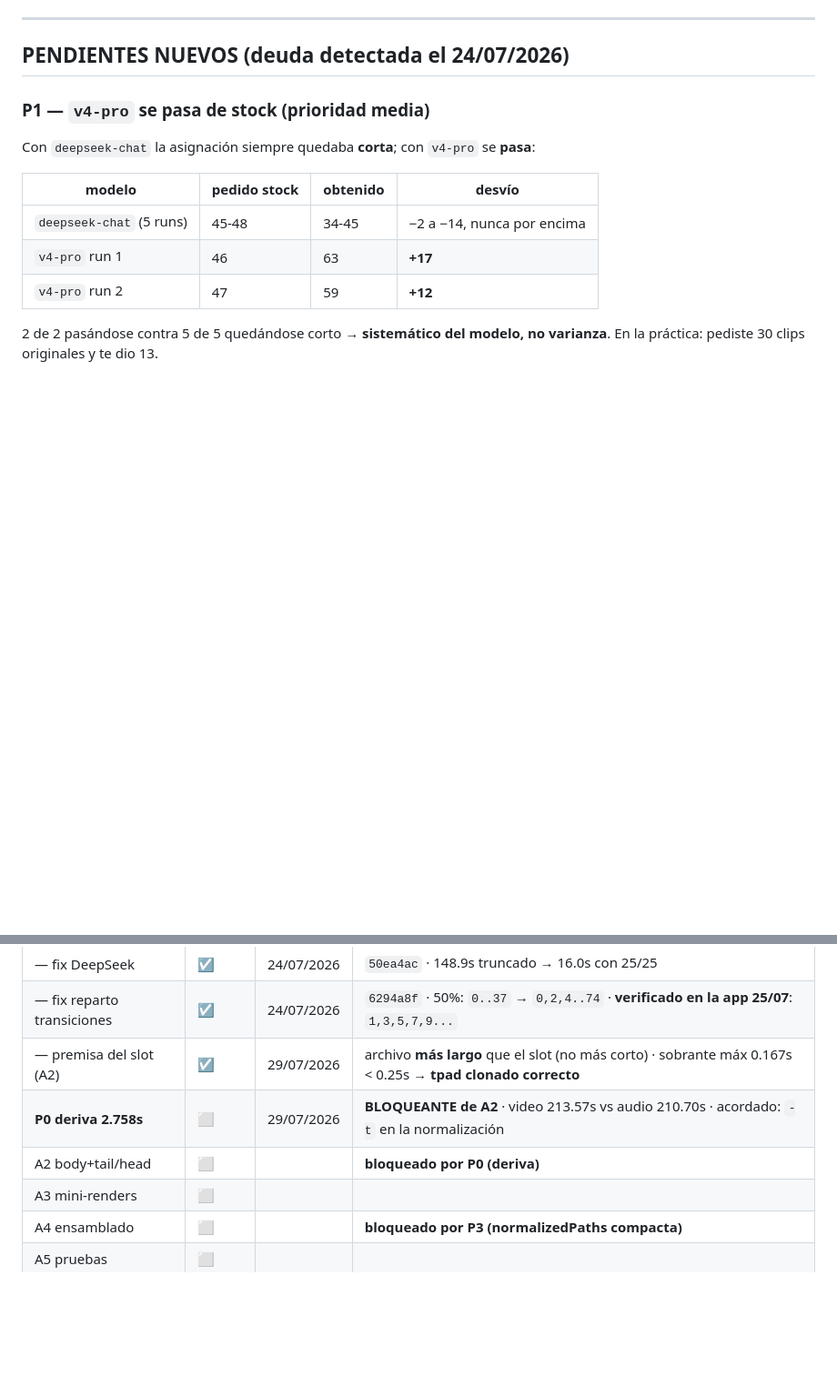
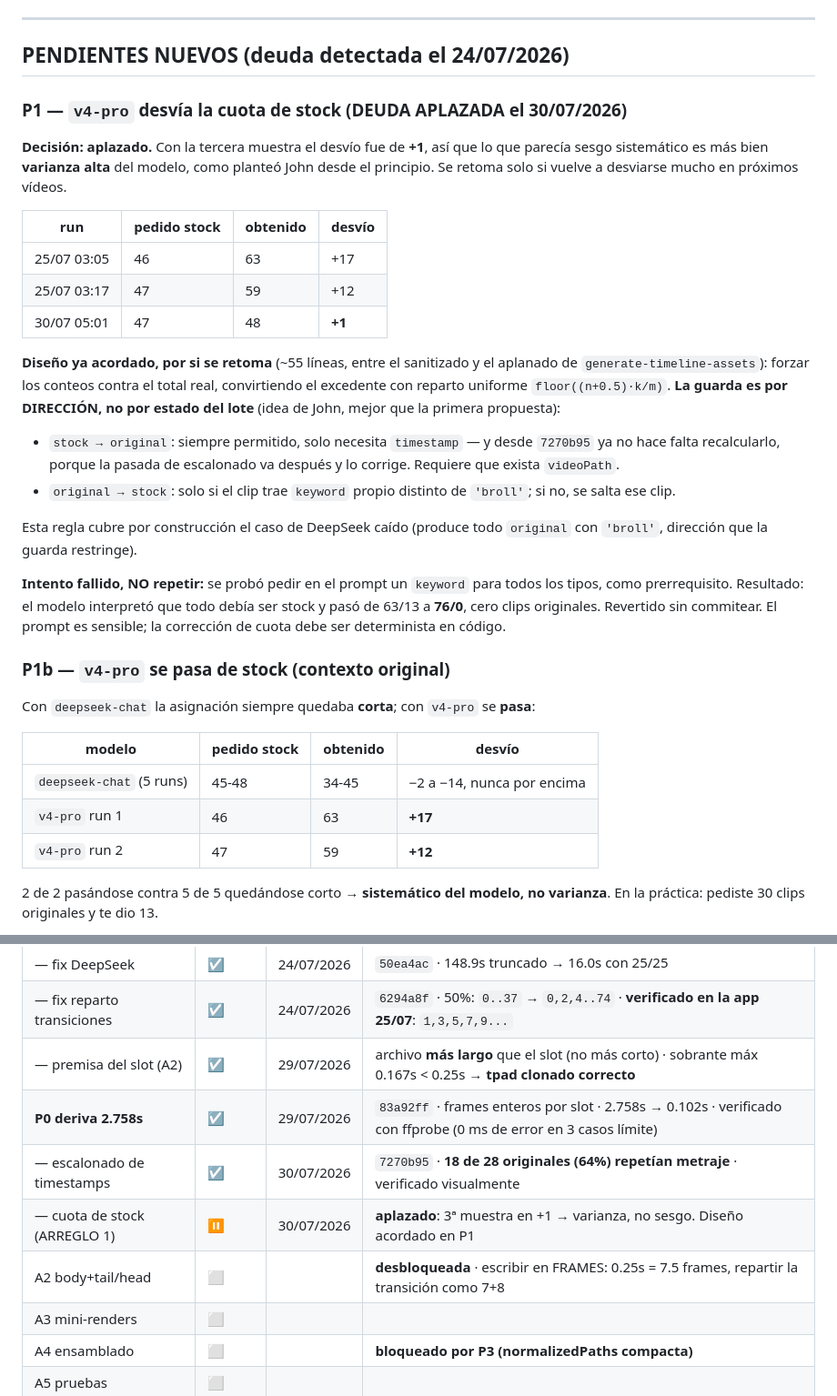
Before and after one commit to seon4200/cipher-studio, a Markdown page: CIPHER_plan_maestro_transiciones_graficos_vibes.md, 2 parts joined by grey strips. Shown at 91% size. Rendered like a GitHub page; blank space fills up the shorter version.

Commit message:
docs: deriva y escalonado cerrados, cuota aplazada como deuda, A2 desbloqueada
Co-Authored-By: Claude <noreply@anthropic.com>

```diff
--- a/CIPHER_plan_maestro_transiciones_graficos_vibes.md
+++ b/CIPHER_plan_maestro_transiciones_graficos_vibes.md
@@ -211,7 +211,24 @@ Lista concat intercalando `body_0, transition_0, body_1, ...`. El resto del coma
 
 ## PENDIENTES NUEVOS (deuda detectada el 24/07/2026)
 
-### P1 — `v4-pro` se pasa de stock (prioridad media)
+### P1 — `v4-pro` desvía la cuota de stock (DEUDA APLAZADA el 30/07/2026)
+**Decisión: aplazado.** Con la tercera muestra el desvío fue de **+1**, así que lo que parecía sesgo sistemático es más bien **varianza alta** del modelo, como planteó John desde el principio. Se retoma solo si vuelve a desviarse mucho en próximos vídeos.
+
+| run | pedido stock | obtenido | desvío |
+|---|---|---|---|
+| 25/07 03:05 | 46 | 63 | +17 |
+| 25/07 03:17 | 47 | 59 | +12 |
+| 30/07 05:01 | 47 | 48 | **+1** |
+
+**Diseño ya acordado, por si se retoma** (~55 líneas, entre el sanitizado y el aplanado de `generate-timeline-assets`): forzar los conteos contra el total real, convirtiendo el excedente con reparto uniforme `floor((n+0.5)·k/m)`. **La guarda es por DIRECCIÓN, no por estado del lote** (idea de John, mejor que la primera propuesta):
+- `stock → original`: siempre permitido, solo necesita `timestamp` — y desde `7270b95` ya no hace falta recalcularlo, porque la pasada de escalonado va después y lo corrige. Requiere que exista `videoPath`.
+- `original → stock`: solo si el clip trae `keyword` propio distinto de `'broll'`; si no, se salta ese clip.
+
+Esta regla cubre por construcción el caso de DeepSeek caído (produce todo `original` con `'broll'`, dirección que la guarda restringe).
+
+**Intento fallido, NO repetir:** se probó pedir en el prompt un `keyword` para todos los tipos, como prerrequisito. Resultado: el modelo interpretó que todo debía ser stock y pasó de 63/13 a **76/0**, cero clips originales. Revertido sin commitear. El prompt es sensible; la corrección de cuota debe ser determinista en código.
+
+### P1b — `v4-pro` se pasa de stock (contexto original)
 Con `deepseek-chat` la asignación siempre quedaba **corta**; con `v4-pro` se **pasa**:
 
 | modelo | pedido stock | obtenido | desvío |
@@ -387,8 +404,10 @@ BACKLOG                    ← las ALTA antes de empaquetar y vender
 | — fix DeepSeek | ☑ | 24/07/2026 | `50ea4ac` · 148.9s truncado → 16.0s con 25/25 |
 | — fix reparto transiciones | ☑ | 24/07/2026 | `6294a8f` · 50%: `0..37` → `0,2,4..74` · **verificado en la app 25/07**: `1,3,5,7,9...` |
 | — premisa del slot (A2) | ☑ | 29/07/2026 | archivo **más largo** que el slot (no más corto) · sobrante máx 0.167s < 0.25s → **tpad clonado correcto** |
-| **P0 deriva 2.758s** | ⬜ | 29/07/2026 | **BLOQUEANTE de A2** · video 213.57s vs audio 210.70s · acordado: `-t` en la normalización |
-| A2 body+tail/head | ⬜ | | **bloqueado por P0 (deriva)** |
+| **P0 deriva 2.758s** | ☑ | 29/07/2026 | `83a92ff` · frames enteros por slot · 2.758s → 0.102s · verificado con ffprobe (0 ms de error en 3 casos límite) |
+| — escalonado de timestamps | ☑ | 30/07/2026 | `7270b95` · **18 de 28 originales (64%) repetían metraje** · verificado visualmente |
+| — cuota de stock (ARREGLO 1) | ⏸ | 30/07/2026 | **aplazado**: 3ª muestra en +1 → varianza, no sesgo. Diseño acordado en P1 |
+| A2 body+tail/head | ⬜ | | **desbloqueada** · escribir en FRAMES: 0.25s = 7.5 frames, repartir la transición como 7+8 |
 | A3 mini-renders | ⬜ | | |
 | A4 ensamblado | ⬜ | | **bloqueado por P3 (normalizedPaths compacta)** |
 | A5 pruebas | ⬜ | | |
```
